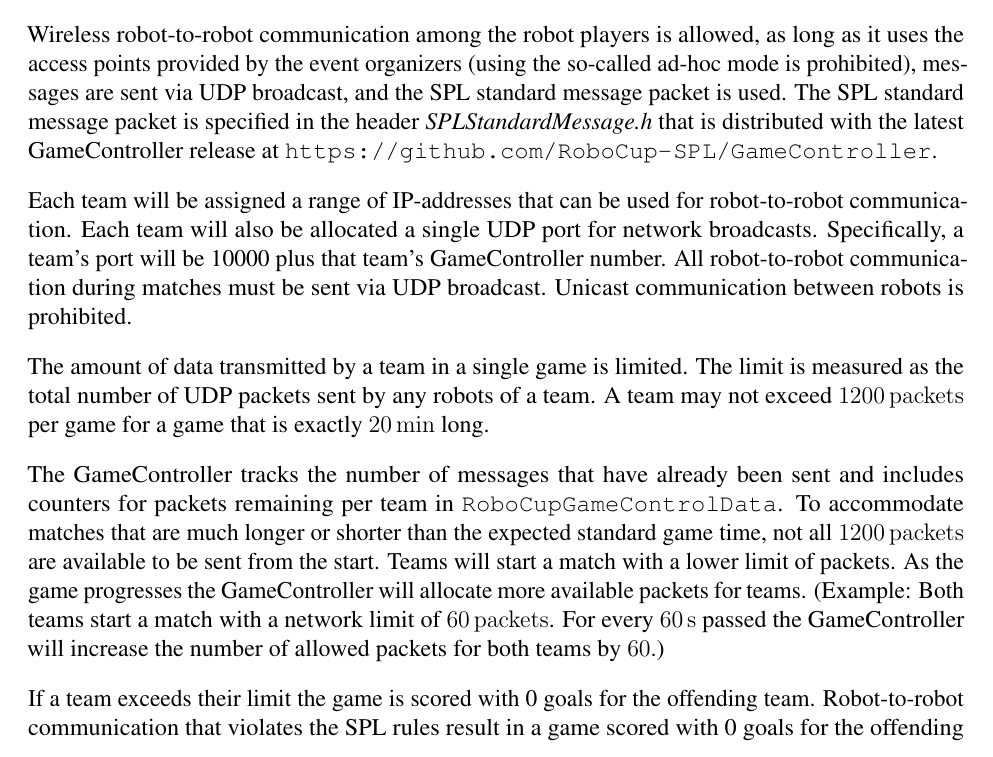
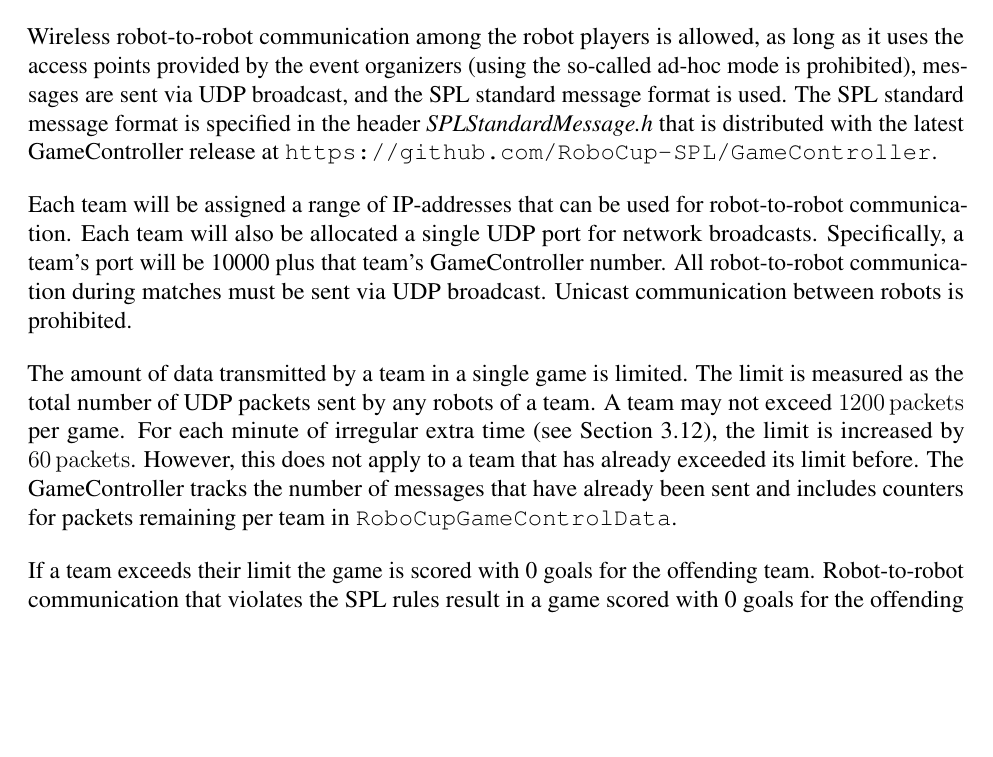
Before and after one commit to RoboCup-SPL/Rules, a LaTeX document (SPL-Rules.tex, which reads content/robot_players.tex): part of page 11 of 65, cut so that both start at the same text, the shorter picture padded with empty space. Compiled offline with pdfLaTeX.

Commit message:
Describe communication limits how they actually are

```diff
--- a/content/robot_players.tex
+++ b/content/robot_players.tex
@@ -94,13 +94,11 @@ The only wireless hardware allowed to be used by the teams are the wireless netw
 
 Each team will get a range of IP addresses that can be used both for their robots and their computers. The network configuration (\eg IP addresses, channels, SSIDs, and required encryption) of the fields will be announced at the competition site.
 
-Wireless robot-to-robot communication among the robot players is allowed, as long as it uses the access points provided by the event organizers (using the so-called ad-hoc mode is prohibited), messages are sent via UDP broadcast, and the SPL standard message packet is used. The SPL standard message packet is specified in the header \emph{SPLStandardMessage.h} that is distributed with the latest GameController release at \url{https://github.com/RoboCup-SPL/GameController}.
+Wireless robot-to-robot communication among the robot players is allowed, as long as it uses the access points provided by the event organizers (using the so-called ad-hoc mode is prohibited), messages are sent via UDP broadcast, and the SPL standard message format is used. The SPL standard message format is specified in the header \emph{SPLStandardMessage.h} that is distributed with the latest GameController release at \url{https://github.com/RoboCup-SPL/GameController}.
 
 Each team will be assigned a range of IP-addresses that can be used for robot-to-robot communication. Each team will also be allocated a single UDP port for network broadcasts. Specifically, a team's port will be 10000 plus that team's GameController number. All robot-to-robot communication during matches must be sent via UDP broadcast. Unicast communication between robots is prohibited.
 
-The amount of data transmitted by a team in a single game is limited. The limit is measured as the total number of UDP packets sent by any robots of a team. A team may not exceed \qty{\TeamMessageLimit}{packets} per game for a game that is exactly \qty{20}{\minute} long.
-
-The GameController tracks the number of messages that have already been sent and includes counters for packets remaining per team in \texttt{RoboCupGameControlData}. To accommodate matches that are much longer or shorter than the expected standard game time, not all \qty{\TeamMessageLimit}{packets} are available to be sent from the start. Teams will start a match with a lower limit of packets. As the game progresses the GameController will allocate more available packets for teams. (Example: Both teams start a match with a network limit of \qty{\TeamMessageLimitMinute}{packets}. For every \qty{60}{\second} passed the GameController will increase the number of allowed packets for both teams by \qty{\TeamMessageLimitMinute}{}.)
+The amount of data transmitted by a team in a single game is limited. The limit is measured as the total number of UDP packets sent by any robots of a team. A team may not exceed \qty{\TeamMessageLimit}{packets} per game. For each minute of irregular extra time (\cf~\cref{sec:extra_time}), the limit is increased by \qty{\TeamMessageLimitMinute}{packets}. However, this does not apply to a team that has already exceeded its limit before. The GameController tracks the number of messages that have already been sent and includes counters for packets remaining per team in \texttt{RoboCupGameControlData}.
 
 If a team exceeds their limit the game is scored with 0 goals for the offending team. Robot-to-robot communication that violates the SPL rules result in a game scored with 0 goals for the offending team (even when discovered after the game was finished). Measurement of the limits starts with the ready state and ends with the finished state. Limits do not apply during penalty kick shoot-out. If a knock-out game results in a draw and both teams exceeded their message limit, the team last exceeding their limit wins the game.
 
```
